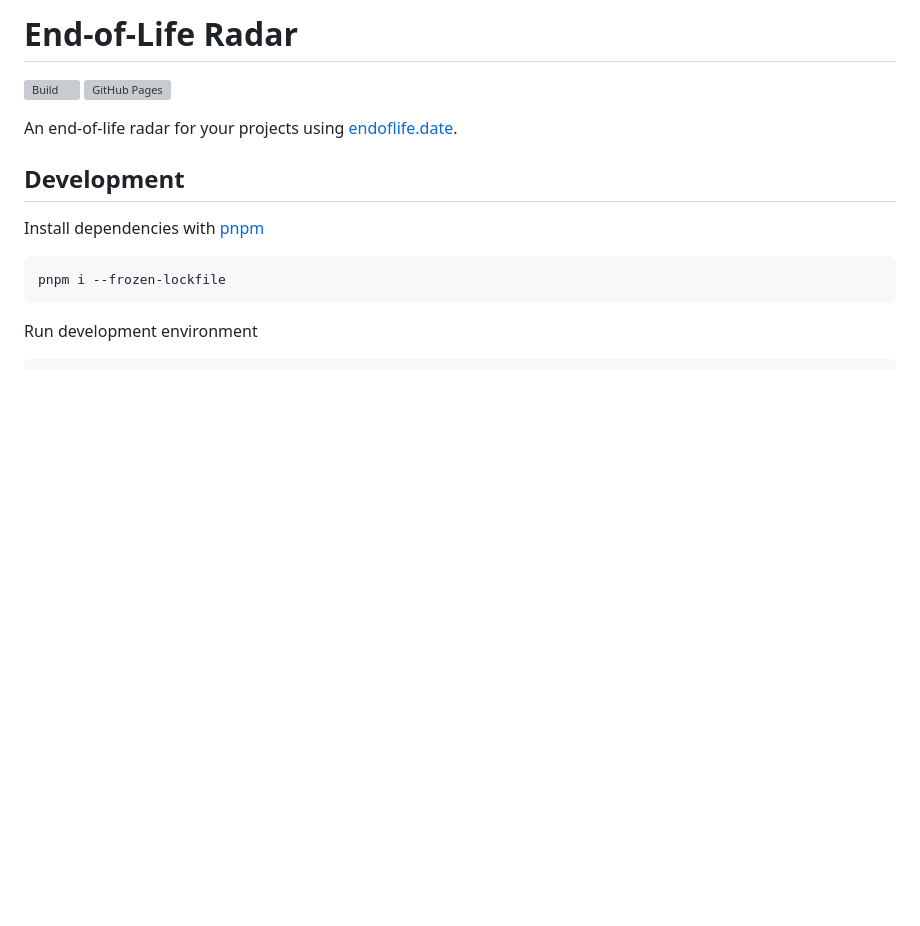
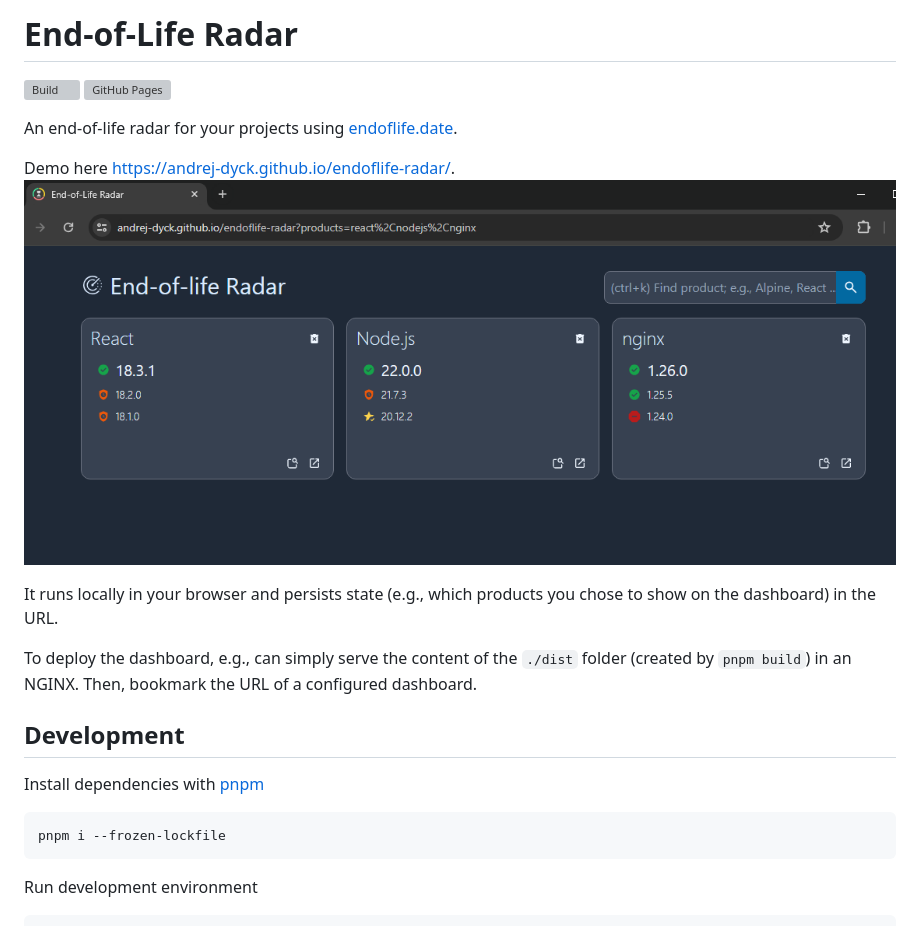
Before and after one commit to andrej-dyck/endoflife-radar, a Markdown page: README.md, the part around the change. GitHub-like rendering; pictures changed too: eol-radar-screenshot.png (added); blank space fills up the shorter version; grey boxes are pictures that could not be loaded.

Commit message:
improve readme

```diff
--- a/README.md
+++ b/README.md
@@ -4,6 +4,13 @@
 ![GitHub Pages](https://github.com/andrej-dyck/endoflife-radar/actions/workflows/deploy-gh-pages.yml/badge.svg)
 
 An end-of-life radar for your projects using [endoflife.date](https://endoflife.date/).
+
+Demo here [https://andrej-dyck.github.io/endoflife-radar/](https://andrej-dyck.github.io/endoflife-radar/).
+![](./eol-radar-screenshot.png)
+
+It runs locally in your browser and persists state (e.g., which products you chose to show on the dashboard) in the URL.
+
+To deploy the dashboard, e.g., can simply serve the content of the `./dist` folder (created by `pnpm build`) in an NGINX. Then, bookmark the URL of a configured dashboard.
 
 ## Development
 
```
